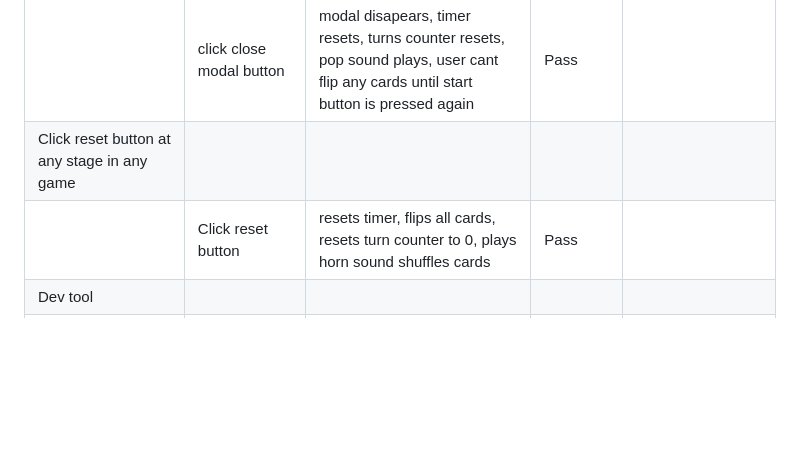
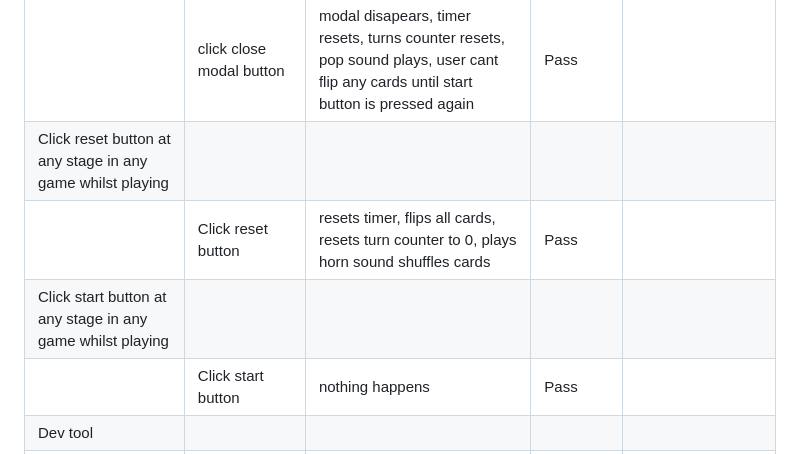
Before and after one commit to MJstephenson/FarmMemoryGame, a Markdown page: TESTING.md, the part around the change printed below. Rendered like a GitHub page; blank space fills up the shorter version.

```diff
--- a/TESTING.md
+++ b/TESTING.md
@@ -144,8 +144,10 @@ Defensive programming was manually tested with the below user acceptance testing
 | | 30 - 40 turns | 1 stars shows in modal | Pass | |
 | | click outside of modal | nothing happens | Pass | |
 | | click close modal button | modal disapears, timer resets, turns counter resets, pop sound plays, user cant flip any cards until start button is pressed again | Pass | |
-Click reset button at any stage in any game | | | | |
+Click reset button at any stage in any game whilst playing | | | | |
 | | Click reset button | resets timer, flips all cards, resets turn counter to 0, plays horn sound shuffles cards  | Pass | |
+Click start button at any stage in any game whilst playing | | | | |
+| | Click start button | nothing happens | Pass | |
 | Dev tool | | | | |
 | | Press shift + r keys.| Flips all cards in grid as expected, even when some cards have been selected and matched already | Pass | |
 | New Game style button clicked from all styles of game at a random time in the game
```
Also changed, not shown: other parts of TESTING.md (+5 -5 lines), README.md (+1 -1 lines).
